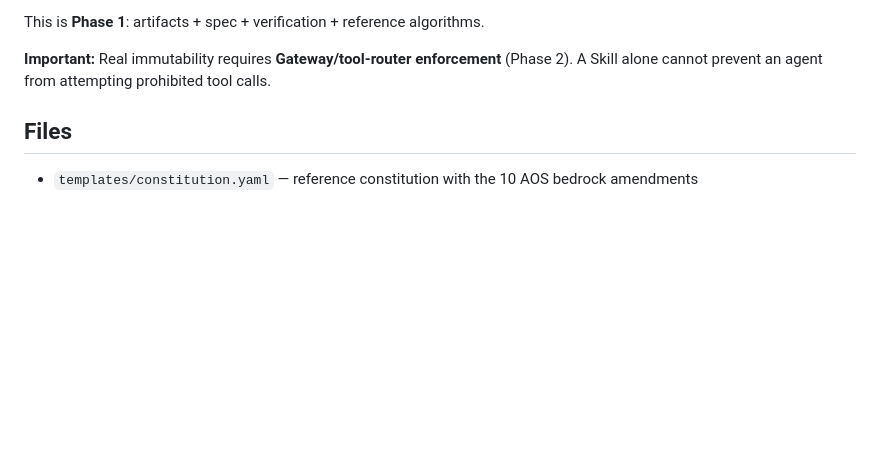
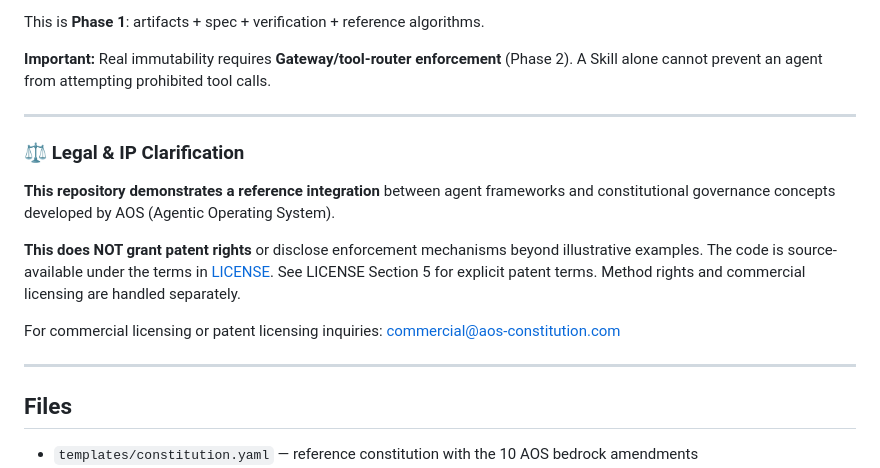
Before and after one commit to genesalvatore/aos-openclaw-constitutional, a Markdown page: README.md, the part around the change. Rendered like a GitHub page; blank space fills up the shorter version.

Commit message:
\Add IP/patent clarification to README (defensive positioning)"

```diff
--- a/README.md
+++ b/README.md
@@ -47,6 +47,18 @@ This Skill provides:
 This is **Phase 1**: artifacts + spec + verification + reference algorithms.
 
 **Important:** Real immutability requires **Gateway/tool-router enforcement** (Phase 2). A Skill alone cannot prevent an agent from attempting prohibited tool calls.
+
+---
+
+### ⚖️ Legal & IP Clarification
+
+**This repository demonstrates a reference integration** between agent frameworks and constitutional governance concepts developed by AOS (Agentic Operating System).
+
+**This does NOT grant patent rights** or disclose enforcement mechanisms beyond illustrative examples. The code is source-available under the terms in [LICENSE](./LICENSE). See LICENSE Section 5 for explicit patent terms. Method rights and commercial licensing are handled separately.
+
+For commercial licensing or patent licensing inquiries: commercial@aos-constitution.com
+
+---
 
 ## Files
 
```
